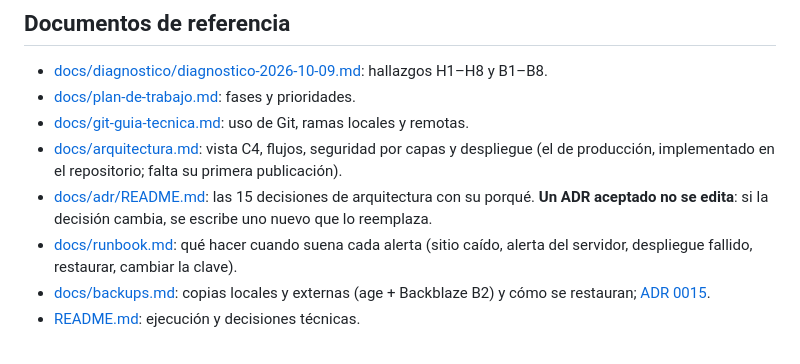
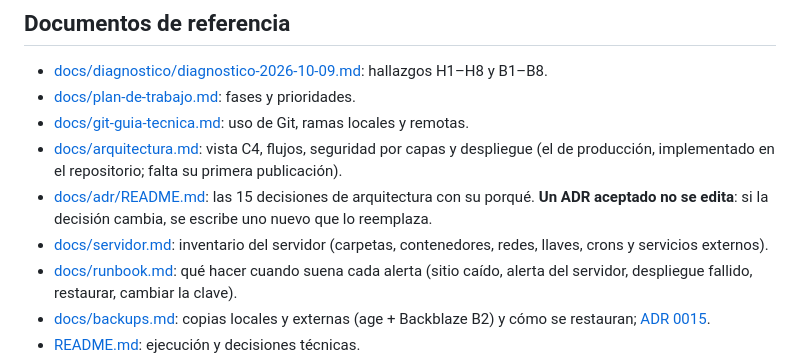
Before and after one commit to maomauro/GrupoDigitalBank-CRUD, a Markdown page: CLAUDE.md, the part around the change. Rendered like a GitHub page.

```diff
--- a/CLAUDE.md
+++ b/CLAUDE.md
@@ -100,6 +100,7 @@ Plan completo en [docs/plan-de-trabajo.md](docs/plan-de-trabajo.md). Producción
 - [docs/git-guia-tecnica.md](docs/git-guia-tecnica.md): uso de Git, ramas locales y remotas.
 - [docs/arquitectura.md](docs/arquitectura.md): vista C4, flujos, seguridad por capas y despliegue (el de producción, implementado en el repositorio; falta su primera publicación).
 - [docs/adr/README.md](docs/adr/README.md): las 15 decisiones de arquitectura con su porqué. **Un ADR aceptado no se edita**: si la decisión cambia, se escribe uno nuevo que lo reemplaza.
+- [docs/servidor.md](docs/servidor.md): inventario del servidor (carpetas, contenedores, redes, llaves, crons y servicios externos).
 - [docs/runbook.md](docs/runbook.md): qué hacer cuando suena cada alerta (sitio caído, alerta del servidor, despliegue fallido, restaurar, cambiar la clave).
 - [docs/backups.md](docs/backups.md): copias locales y externas (age + Backblaze B2) y cómo se restauran; [ADR 0015](docs/adr/0015-copia-externa-cifrada-en-b2.md).
 - [README.md](README.md): ejecución y decisiones técnicas.
```
Also changed, not shown: docs/servidor.md (added, +73 -0 lines).
